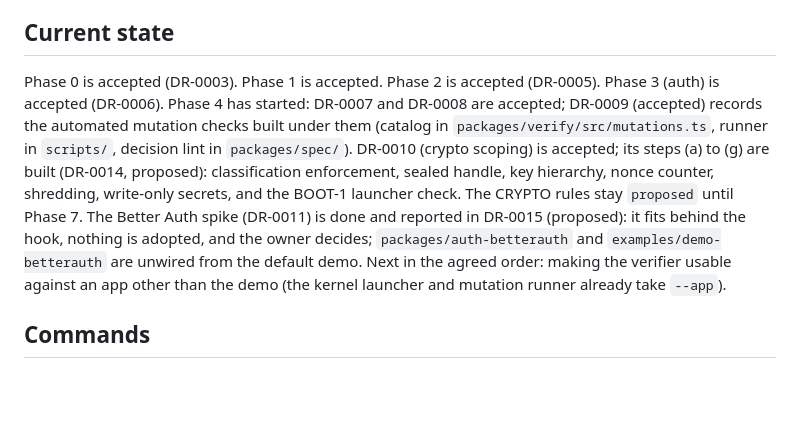
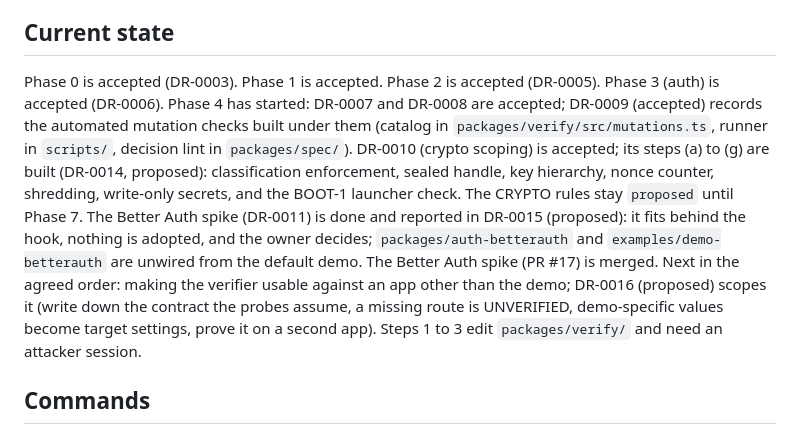
Before and after one commit to kalahroudi/bulkhead, a Markdown page: CLAUDE.md, the part around the change. Rendered like a GitHub page; blank space fills up the shorter version.

Commit message:
DR-0016 (proposed): scope for running the verifier against an app other than the demo; CLAUDE.md current state
Co-Authored-By: Claude Sonnet 5.5 <noreply@anthropic.com>

```diff
--- a/CLAUDE.md
+++ b/CLAUDE.md
@@ -22,7 +22,7 @@ Bulkhead turns a Cloudflare Workers project into a multi-tenant service, with se
 
 ## Current state
 
-Phase 0 is accepted (DR-0003). Phase 1 is accepted. Phase 2 is accepted (DR-0005). Phase 3 (auth) is accepted (DR-0006). Phase 4 has started: DR-0007 and DR-0008 are accepted; DR-0009 (accepted) records the automated mutation checks built under them (catalog in `packages/verify/src/mutations.ts`, runner in `scripts/`, decision lint in `packages/spec/`). DR-0010 (crypto scoping) is accepted; its steps (a) to (g) are built (DR-0014, proposed): classification enforcement, sealed handle, key hierarchy, nonce counter, shredding, write-only secrets, and the BOOT-1 launcher check. The CRYPTO rules stay `proposed` until Phase 7. The Better Auth spike (DR-0011) is done and reported in DR-0015 (proposed): it fits behind the hook, nothing is adopted, and the owner decides; `packages/auth-betterauth` and `examples/demo-betterauth` are unwired from the default demo. Next in the agreed order: making the verifier usable against an app other than the demo (the kernel launcher and mutation runner already take `--app`).
+Phase 0 is accepted (DR-0003). Phase 1 is accepted. Phase 2 is accepted (DR-0005). Phase 3 (auth) is accepted (DR-0006). Phase 4 has started: DR-0007 and DR-0008 are accepted; DR-0009 (accepted) records the automated mutation checks built under them (catalog in `packages/verify/src/mutations.ts`, runner in `scripts/`, decision lint in `packages/spec/`). DR-0010 (crypto scoping) is accepted; its steps (a) to (g) are built (DR-0014, proposed): classification enforcement, sealed handle, key hierarchy, nonce counter, shredding, write-only secrets, and the BOOT-1 launcher check. The CRYPTO rules stay `proposed` until Phase 7. The Better Auth spike (DR-0011) is done and reported in DR-0015 (proposed): it fits behind the hook, nothing is adopted, and the owner decides; `packages/auth-betterauth` and `examples/demo-betterauth` are unwired from the default demo. The Better Auth spike (PR #17) is merged. Next in the agreed order: making the verifier usable against an app other than the demo; DR-0016 (proposed) scopes it (write down the contract the probes assume, a missing route is UNVERIFIED, demo-specific values become target settings, prove it on a second app). Steps 1 to 3 edit `packages/verify/` and need an attacker session.
 
 ## Commands
 
```
Also changed, not shown: docs/decisions/DR-0016-verifier-against-other-apps.md (added, +32 -0 lines).
